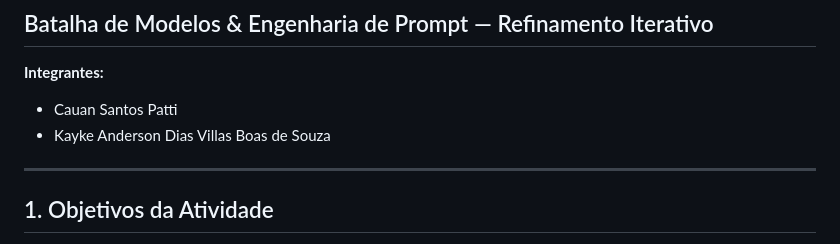
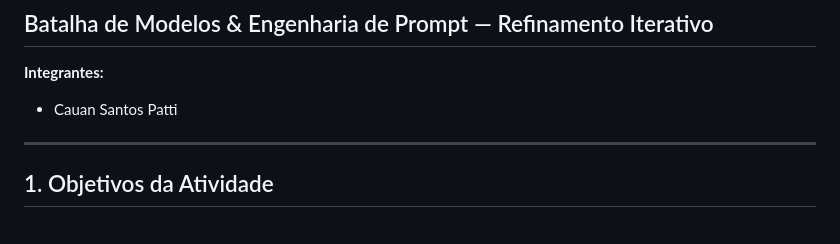
Before and after one commit to Cawa44/portfolio-cauansantospatti, a Markdown page: projeto-corrida-de-prompt/README.md, the part around the change. Drawn GitHub-style.

Commit message:
Remove Kayke Anderson from team members list

```diff
--- a/projeto-corrida-de-prompt/README.md
+++ b/projeto-corrida-de-prompt/README.md
@@ -3,7 +3,6 @@
 
 **Integrantes:**
 - Cauan Santos Patti
-- Kayke Anderson Dias Villas Boas de Souza
 
 ---
 
```
